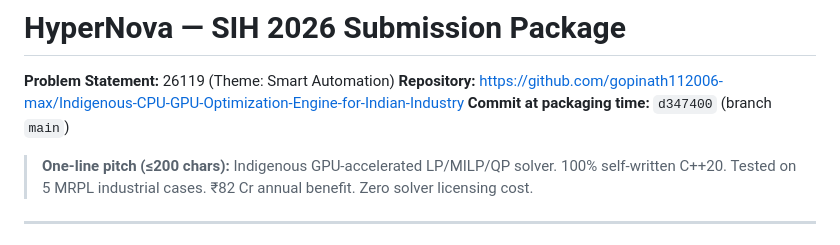
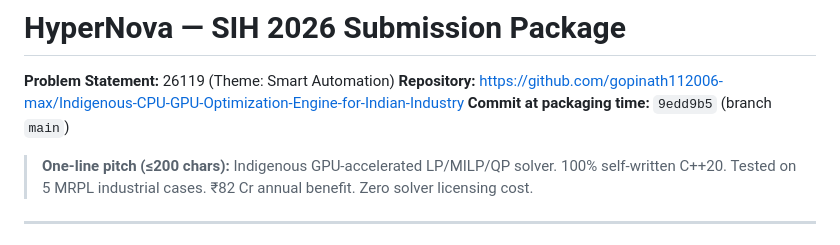
Before and after one commit to gopinath112006-max/Indigenous-CPU-GPU-Optimization-Engine-for-Indian-Industry, a Markdown page: SUBMISSION.md, the part around the change. Drawn GitHub-style.

Commit message:
Point SUBMISSION.md at the stabilized commit (9edd9b5)

```diff
--- a/SUBMISSION.md
+++ b/SUBMISSION.md
@@ -2,7 +2,7 @@
 
 **Problem Statement:** 26119 (Theme: Smart Automation)
 **Repository:** https://github.com/gopinath112006-max/Indigenous-CPU-GPU-Optimization-Engine-for-Indian-Industry
-**Commit at packaging time:** `d347400` (branch `main`)
+**Commit at packaging time:** `9edd9b5` (branch `main`)
 
 > **One-line pitch (≤200 chars):**
 > Indigenous GPU-accelerated LP/MILP/QP solver. 100% self-written C++20. Tested on 5 MRPL industrial cases. ₹82 Cr annual benefit. Zero solver licensing cost.
```
